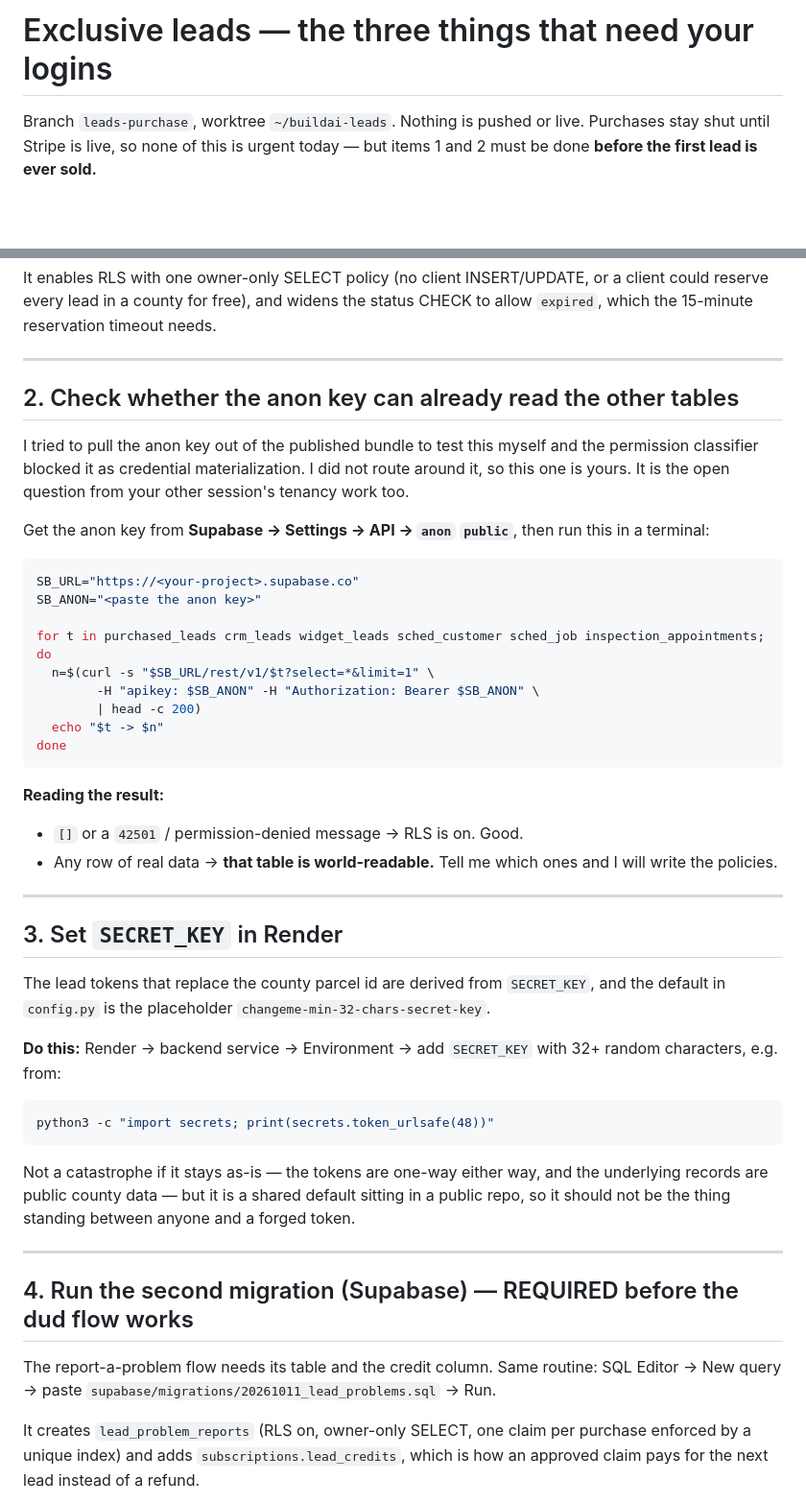
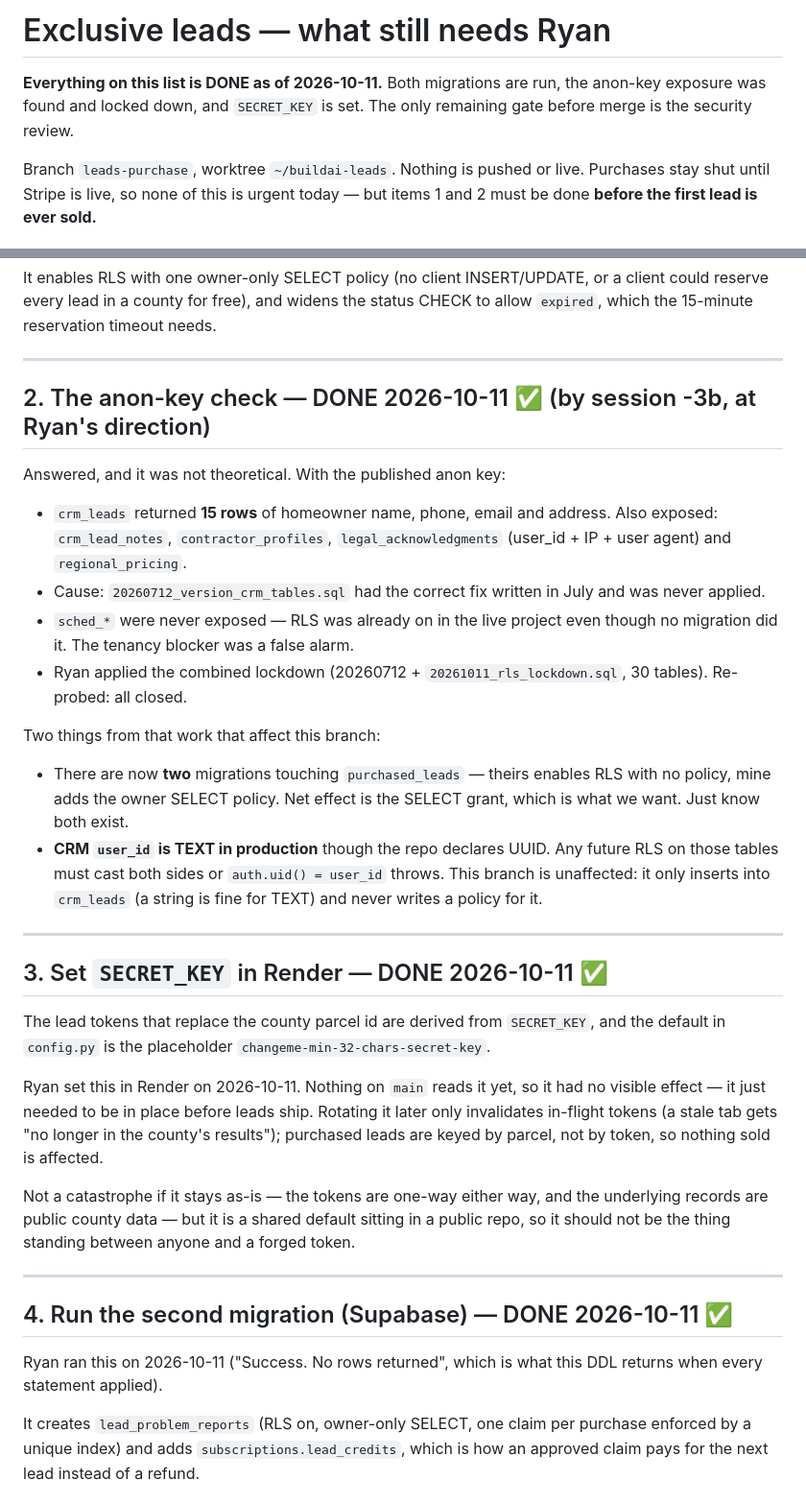
Before and after one commit to Lancellotti18/axis-performance, a Markdown page: LEADS_RYAN_TODO.md, 2 parts joined by grey strips. Shown at 96% size. GitHub-like rendering; blank space fills up the shorter version.

Commit message:
Leads: all three of Ryan's items are done
Both migrations run, the anon-key exposure found and locked down (it was real:
15 rows of homeowner PII readable from crm_leads), and SECRET_KEY set in Render.
Only the security review is left before this can merge.

Co-Authored-By: Claude Opus 5 <noreply@anthropic.com>

````diff
--- a/LEADS_RYAN_TODO.md
+++ b/LEADS_RYAN_TODO.md
@@ -1,4 +1,8 @@
-# Exclusive leads — the three things that need your logins
+# Exclusive leads — what still needs Ryan
+
+**Everything on this list is DONE as of 2026-10-11.** Both migrations are run,
+the anon-key exposure was found and locked down, and `SECRET_KEY` is set. The
+only remaining gate before merge is the security review.
 
 Branch `leads-purchase`, worktree `~/buildai-leads`. Nothing is pushed or live.
 Purchases stay shut until Stripe is live, so none of this is urgent today — but
@@ -25,48 +29,43 @@ CHECK to allow `expired`, which the 15-minute reservation timeout needs.
 
 ---
 
-## 2. Check whether the anon key can already read the other tables
+## 2. The anon-key check — DONE 2026-10-11 ✅ (by session -3b, at Ryan's direction)
 
-I tried to pull the anon key out of the published bundle to test this myself and
-the permission classifier blocked it as credential materialization. I did not
-route around it, so this one is yours. It is the open question from your other
-session's tenancy work too.
+Answered, and it was not theoretical. With the published anon key:
 
-Get the anon key from **Supabase → Settings → API → `anon` `public`**, then run
-this in a terminal:
+- `crm_leads` returned **15 rows** of homeowner name, phone, email and address.
+  Also exposed: `crm_lead_notes`, `contractor_profiles`, `legal_acknowledgments`
+  (user_id + IP + user agent) and `regional_pricing`.
+- Cause: `20260712_version_crm_tables.sql` had the correct fix written in July
+  and was never applied.
+- `sched_*` were never exposed — RLS was already on in the live project even
+  though no migration did it. The tenancy blocker was a false alarm.
+- Ryan applied the combined lockdown (20260712 + `20261011_rls_lockdown.sql`,
+  30 tables). Re-probed: all closed.
 
-```sh
-SB_URL="https://<your-project>.supabase.co"
-SB_ANON="<paste the anon key>"
+Two things from that work that affect this branch:
 
-for t in purchased_leads crm_leads widget_leads sched_customer sched_job inspection_appointments; do
-  n=$(curl -s "$SB_URL/rest/v1/$t?select=*&limit=1" \
-        -H "apikey: $SB_ANON" -H "Authorization: Bearer $SB_ANON" \
-        | head -c 200)
-  echo "$t -> $n"
-done
-```
-
-**Reading the result:**
-
-- `[]` or a `42501` / permission-denied message → RLS is on. Good.
-- Any row of real data → **that table is world-readable.** Tell me which ones
-  and I will write the policies.
+- There are now **two** migrations touching `purchased_leads` — theirs enables
+  RLS with no policy, mine adds the owner SELECT policy. Net effect is the
+  SELECT grant, which is what we want. Just know both exist.
+- **CRM `user_id` is TEXT in production** though the repo declares UUID. Any
+  future RLS on those tables must cast both sides or `auth.uid() = user_id`
+  throws. This branch is unaffected: it only inserts into `crm_leads` (a string
+  is fine for TEXT) and never writes a policy for it.
 
 ---
 
-## 3. Set `SECRET_KEY` in Render
+## 3. Set `SECRET_KEY` in Render — DONE 2026-10-11 ✅
 
 The lead tokens that replace the county parcel id are derived from
 `SECRET_KEY`, and the default in `config.py` is the placeholder
 `changeme-min-32-chars-secret-key`.
 
-**Do this:** Render → backend service → Environment → add `SECRET_KEY` with 32+
-random characters, e.g. from:
-
-```sh
-python3 -c "import secrets; print(secrets.token_urlsafe(48))"
-```
+Ryan set this in Render on 2026-10-11. Nothing on `main` reads it yet, so it
+had no visible effect — it just needed to be in place before leads ship.
+Rotating it later only invalidates in-flight tokens (a stale tab gets "no
+longer in the county's results"); purchased leads are keyed by parcel, not by
+token, so nothing sold is affected.
 
 Not a catastrophe if it stays as-is — the tokens are one-way either way, and the
 underlying records are public county data — but it is a shared default sitting
@@ -75,11 +74,10 @@ forged token.
 
 ---
 
-## 4. Run the second migration (Supabase) — REQUIRED before the dud flow works
+## 4. Run the second migration (Supabase) — DONE 2026-10-11 ✅
 
-The report-a-problem flow needs its table and the credit column. Same routine:
-SQL Editor → New query → paste `supabase/migrations/20261011_lead_problems.sql`
-→ Run.
+Ryan ran this on 2026-10-11 ("Success. No rows returned", which is what this
+DDL returns when every statement applied).
 
 It creates `lead_problem_reports` (RLS on, owner-only SELECT, one claim per
 purchase enforced by a unique index) and adds `subscriptions.lead_credits`,
````
